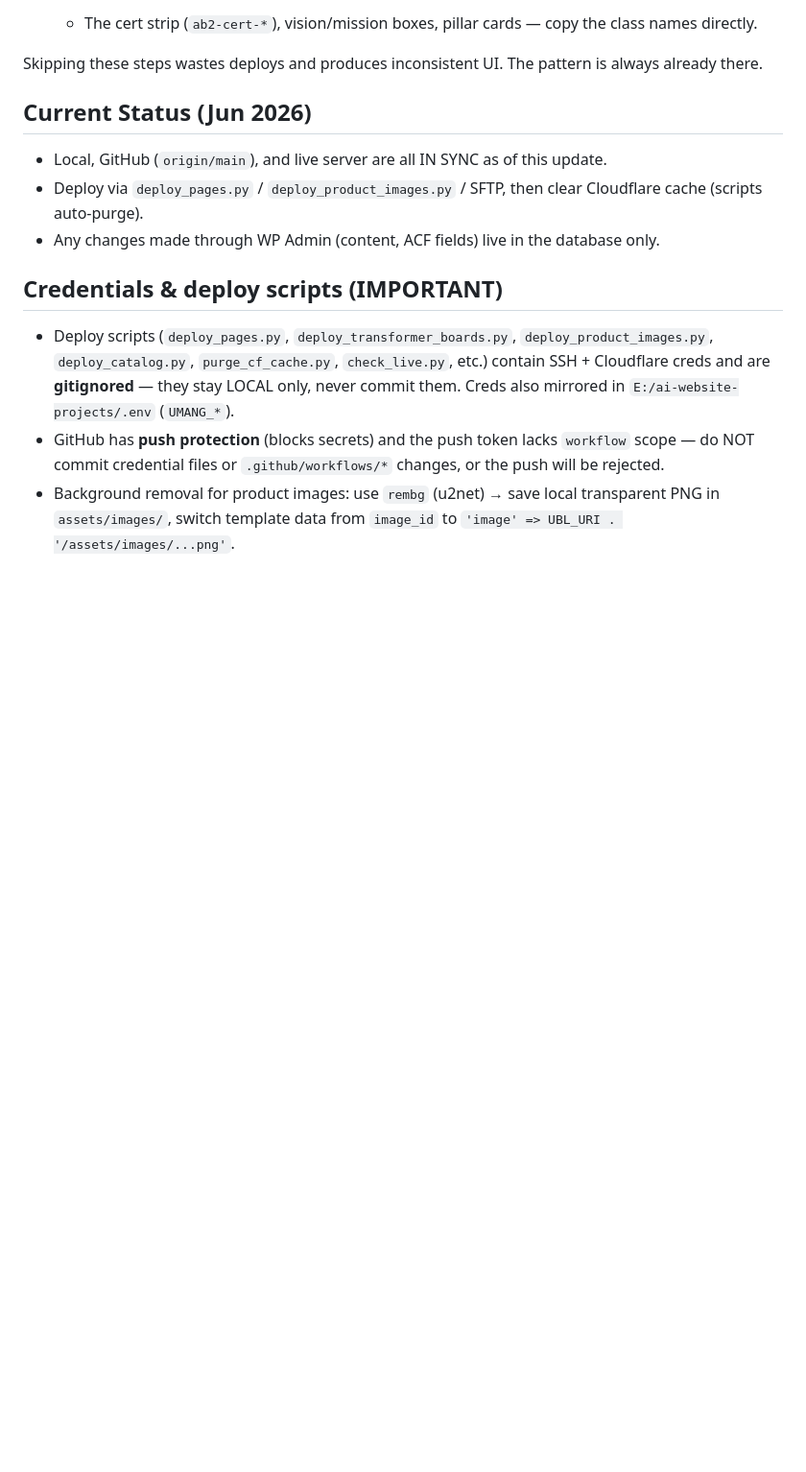
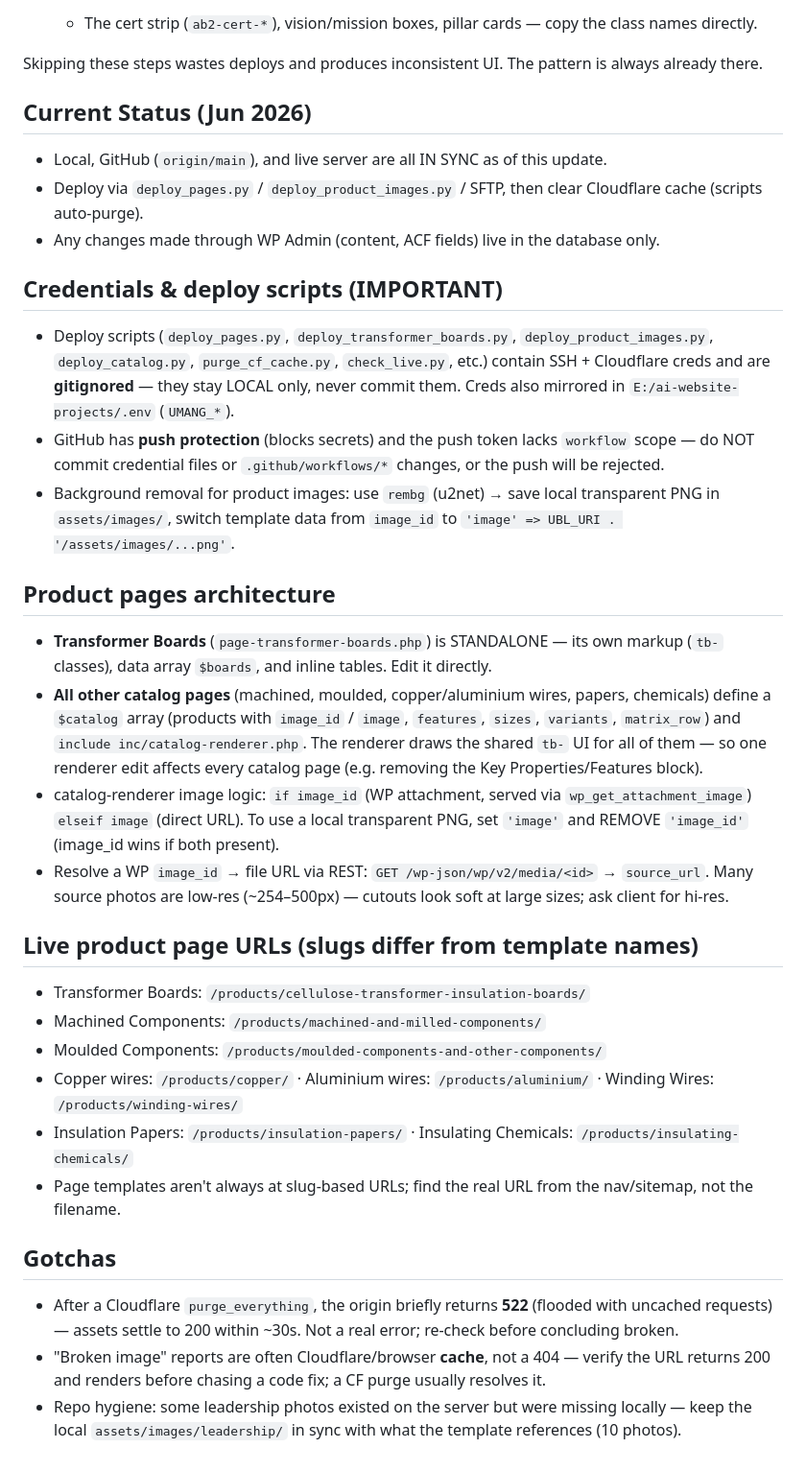
Before and after one commit to Promotix21/Umang-Boards, a Markdown page: CLAUDE.md, the part around the change. Shown at 96% size. Rendered like a GitHub page; blank space fills up the shorter version.

Commit message:
docs: memorize product-page architecture, URLs, and deploy/cache gotchas in CLAUDE.md

```diff
--- a/CLAUDE.md
+++ b/CLAUDE.md
@@ -116,3 +116,32 @@ Skipping these steps wastes deploys and produces inconsistent UI. The pattern is
   commit credential files or `.github/workflows/*` changes, or the push will be rejected.
 - Background removal for product images: use `rembg` (u2net) → save local transparent PNG in
   `assets/images/`, switch template data from `image_id` to `'image' => UBL_URI . '/assets/images/...png'`.
+
+## Product pages architecture
+- **Transformer Boards** (`page-transformer-boards.php`) is STANDALONE — its own markup (`tb-` classes),
+  data array `$boards`, and inline tables. Edit it directly.
+- **All other catalog pages** (machined, moulded, copper/aluminium wires, papers, chemicals) define a
+  `$catalog` array (products with `image_id` / `image`, `features`, `sizes`, `variants`, `matrix_row`)
+  and `include inc/catalog-renderer.php`. The renderer draws the shared `tb-` UI for all of them — so
+  one renderer edit affects every catalog page (e.g. removing the Key Properties/Features block).
+- catalog-renderer image logic: `if image_id` (WP attachment, served via `wp_get_attachment_image`)
+  `elseif image` (direct URL). To use a local transparent PNG, set `'image'` and REMOVE `'image_id'`
+  (image_id wins if both present).
+- Resolve a WP `image_id` → file URL via REST: `GET /wp-json/wp/v2/media/<id>` → `source_url`.
+  Many source photos are low-res (~254–500px) — cutouts look soft at large sizes; ask client for hi-res.
+
+## Live product page URLs (slugs differ from template names)
+- Transformer Boards: `/products/cellulose-transformer-insulation-boards/`
+- Machined Components: `/products/machined-and-milled-components/`
+- Moulded Components: `/products/moulded-components-and-other-components/`
+- Copper wires: `/products/copper/` · Aluminium wires: `/products/aluminium/` · Winding Wires: `/products/winding-wires/`
+- Insulation Papers: `/products/insulation-papers/` · Insulating Chemicals: `/products/insulating-chemicals/`
+- Page templates aren't always at slug-based URLs; find the real URL from the nav/sitemap, not the filename.
+
+## Gotchas
+- After a Cloudflare `purge_everything`, the origin briefly returns **522** (flooded with uncached
+  requests) — assets settle to 200 within ~30s. Not a real error; re-check before concluding broken.
+- "Broken image" reports are often Cloudflare/browser **cache**, not a 404 — verify the URL returns 200
+  and renders before chasing a code fix; a CF purge usually resolves it.
+- Repo hygiene: some leadership photos existed on the server but were missing locally — keep the local
+  `assets/images/leadership/` in sync with what the template references (10 photos).
```
